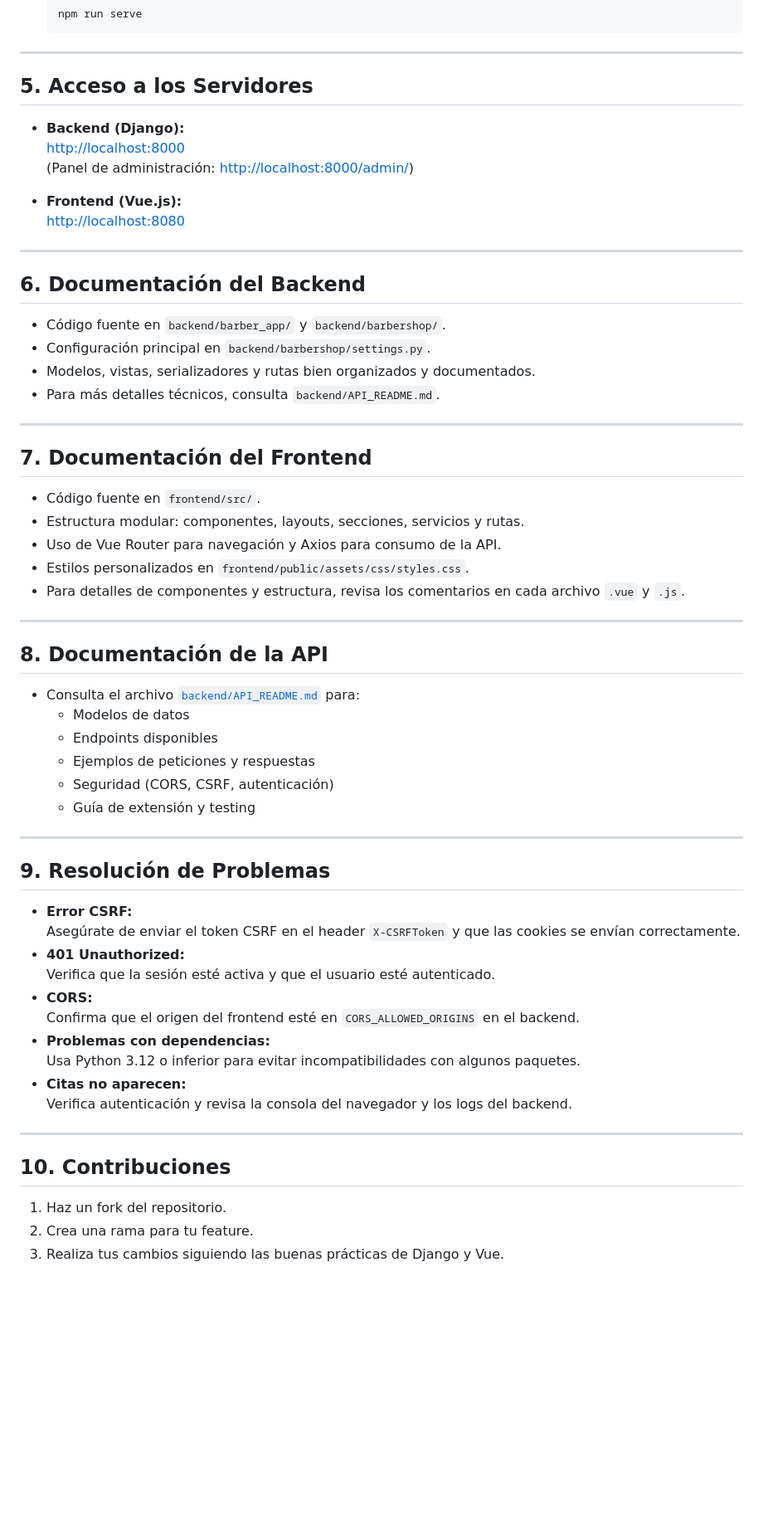
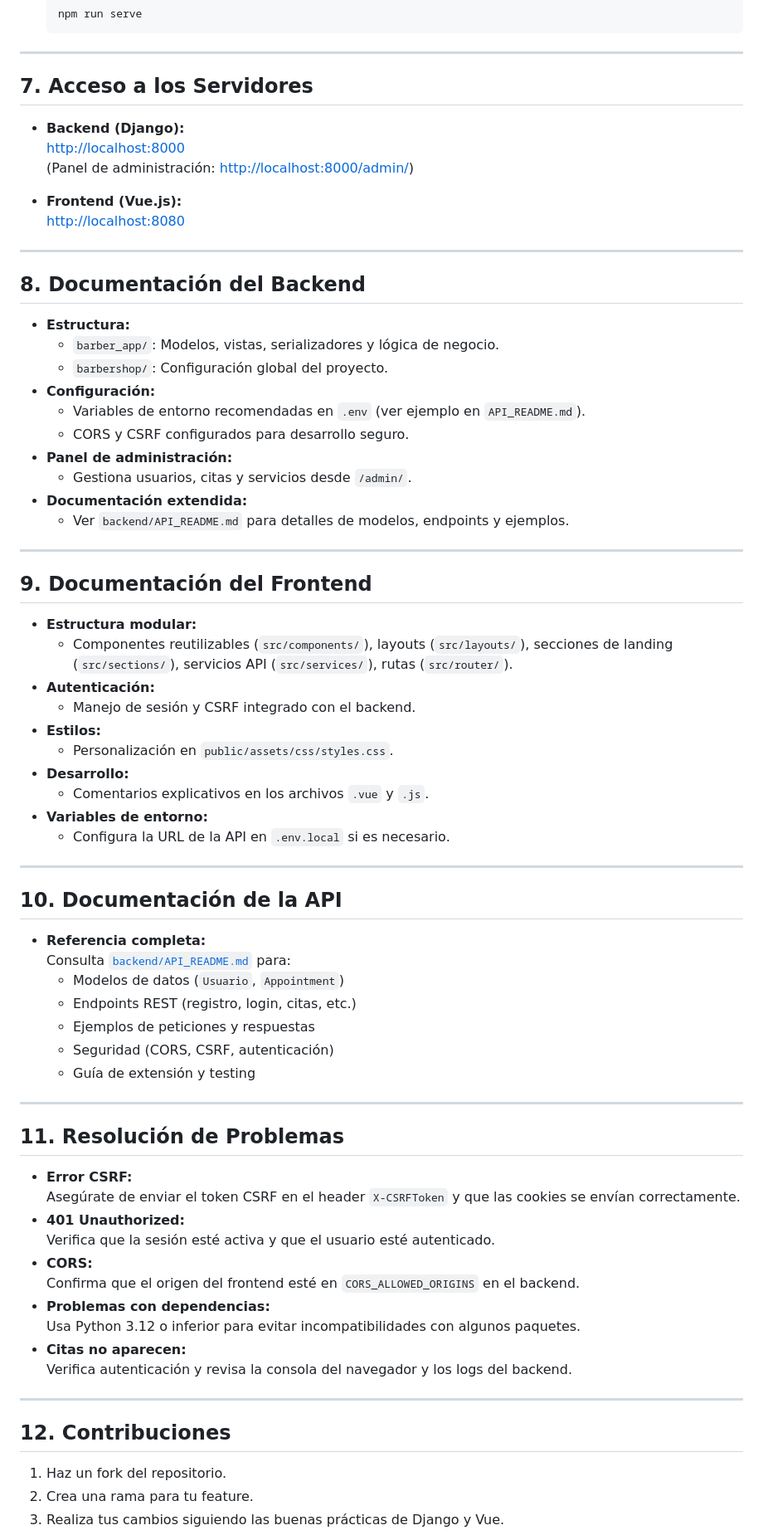
Before and after one commit to leonibres/pagBeardStyle, a Markdown page: README.md, the part around the change printed below. Shown: that part at 83% size. Drawn GitHub-style; blank space fills up the shorter version.

```diff
--- a/README.md
+++ b/README.md
@@ -137,7 +147,7 @@ pagBeardStyle/
 
 ---
 
-## 5. Acceso a los Servidores
+## 7. Acceso a los Servidores
 
 - **Backend (Django):**
   [http://localhost:8000](http://localhost:8000)
@@ -148,37 +158,49 @@ pagBeardStyle/
 
 ---
 
-## 6. Documentación del Backend
+## 8. Documentación del Backend
 
-- Código fuente en `backend/barber_app/` y `backend/barbershop/`.
-- Configuración principal en `backend/barbershop/settings.py`.
-- Modelos, vistas, serializadores y rutas bien organizados y documentados.
-- Para más detalles técnicos, consulta `backend/API_README.md`.
+- **Estructura:**
+  - `barber_app/`: Modelos, vistas, serializadores y lógica de negocio.
+  - `barbershop/`: Configuración global del proyecto.
+- **Configuración:**
+  - Variables de entorno recomendadas en `.env` (ver ejemplo en `API_README.md`).
+  - CORS y CSRF configurados para desarrollo seguro.
+- **Panel de administración:**
+  - Gestiona usuarios, citas y servicios desde `/admin/`.
+- **Documentación extendida:**
+  - Ver `backend/API_README.md` para detalles de modelos, endpoints y ejemplos.
 
 ---
 
-## 7. Documentación del Frontend
+## 9. Documentación del Frontend
 
-- Código fuente en `frontend/src/`.
-- Estructura modular: componentes, layouts, secciones, servicios y rutas.
-- Uso de Vue Router para navegación y Axios para consumo de la API.
-- Estilos personalizados en `frontend/public/assets/css/styles.css`.
-- Para detalles de componentes y estructura, revisa los comentarios en cada archivo `.vue` y `.js`.
+- **Estructura modular:**
+  - Componentes reutilizables (`src/components/`), layouts (`src/layouts/`), secciones de landing (`src/sections/`), servicios API (`src/services/`), rutas (`src/router/`).
+- **Autenticación:**
+  - Manejo de sesión y CSRF integrado con el backend.
+- **Estilos:**
+  - Personalización en `public/assets/css/styles.css`.
+- **Desarrollo:**
+  - Comentarios explicativos en los archivos `.vue` y `.js`.
+- **Variables de entorno:**
+  - Configura la URL de la API en `.env.local` si es necesario.
 
 ---
 
-## 8. Documentación de la API
+## 10. Documentación de la API
 
-- Consulta el archivo [`backend/API_README.md`](backend/API_README.md) para:
-  - Modelos de datos
-  - Endpoints disponibles
+- **Referencia completa:**
+  Consulta [`backend/API_README.md`](backend/API_README.md) para:
+  - Modelos de datos (`Usuario`, `Appointment`)
+  - Endpoints REST (registro, login, citas, etc.)
   - Ejemplos de peticiones y respuestas
   - Seguridad (CORS, CSRF, autenticación)
   - Guía de extensión y testing
 
 ---
 
-## 9. Resolución de Problemas
+## 11. Resolución de Problemas
 
 - **Error CSRF:**
   Asegúrate de enviar el token CSRF en el header `X-CSRFToken` y que las cookies se envían correctamente.
@@ -193,7 +215,7 @@ pagBeardStyle/
 
 ---
 
-## 10. Contribuciones
+## 12. Contribuciones
 
 1. Haz un fork del repositorio.
 2. Crea una rama para tu feature.
```
Also changed, not shown: other parts of README.md (+41 -40 lines).
